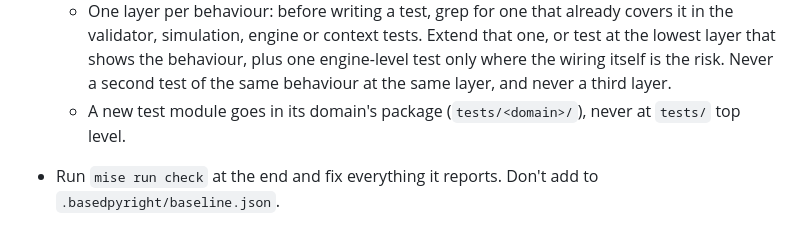
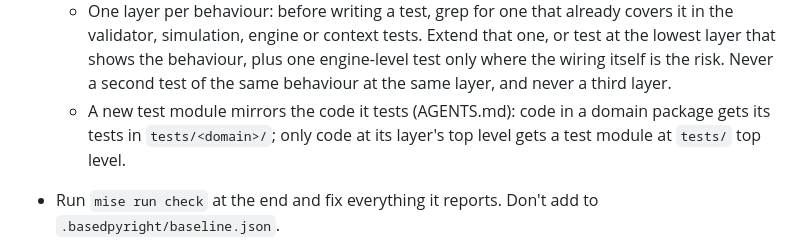
Before and after one commit to Dousea/RPG, a Markdown page: .claude/agents/implementer.md, the part around the change. GitHub-like rendering.

```diff
--- a/.claude/agents/implementer.md
+++ b/.claude/agents/implementer.md
@@ -63,8 +63,9 @@ Never commit, never push, never stage.
     plus one engine-level test only where the wiring itself is the risk.
     Never a second test of the same behaviour at the same layer, and never
     a third layer.
-  - A new test module goes in its domain's package (`tests/<domain>/`), never
-    at `tests/` top level.
+  - A new test module mirrors the code it tests (AGENTS.md): code in a
+    domain package gets its tests in `tests/<domain>/`; only code at its
+    layer's top level gets a test module at `tests/` top level.
 - Run `mise run check` at the end and fix everything it reports. Don't add
   to `.basedpyright/baseline.json`.
 - Don't call the live LLM unless the brief says to.
```
Also changed, not shown: .claude/agents/reviewer.md (+4 -3 lines), docs/status.md (+5 -4 lines).
